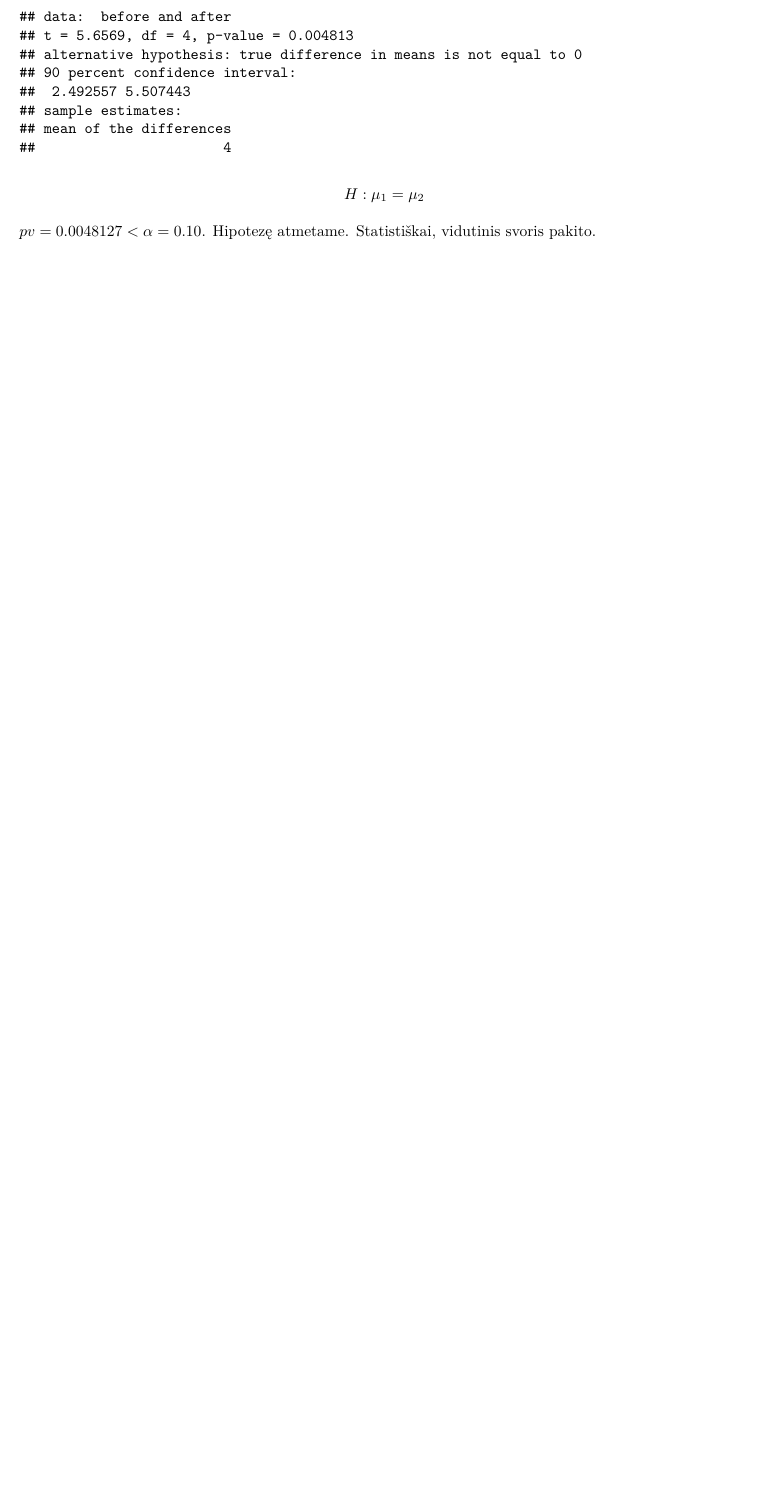
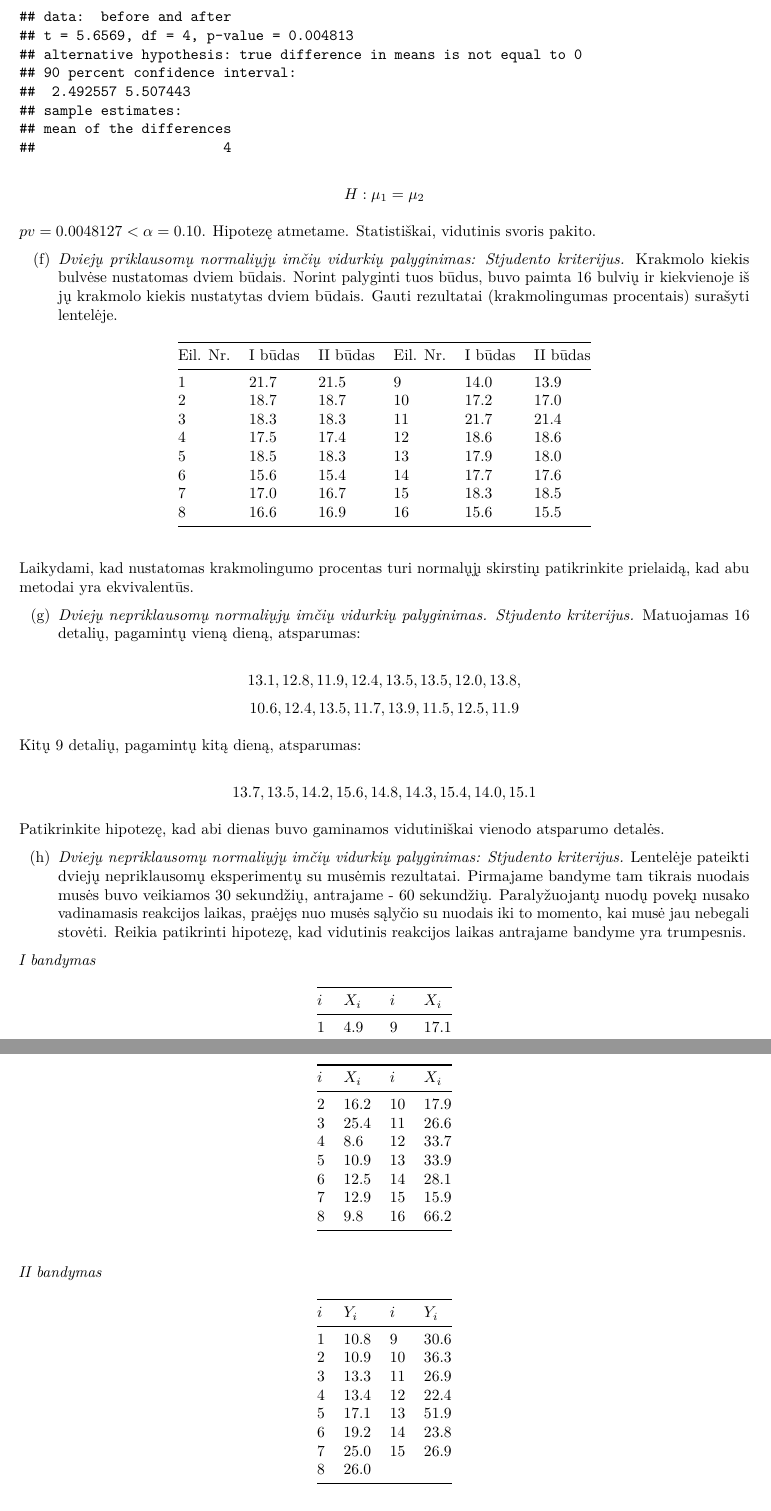
Before and after one commit to vabalas/PN, an R Markdown document (source/exercise06.Rmd): part of page 4 of 4 before the commit and two parts of pages 4 and 5 of 5 after it, the two joined at a grey line, cut so that both start at the same text, the shorter picture padded with empty space. The pictures show the output file source/exercise06.pdf that the author committed with the source.

Commit message:
Added forgotten exercise to 6. no solutions :(

````diff
--- a/source/exercise06.Rmd
+++ b/source/exercise06.Rmd
@@ -156,3 +156,71 @@ t
    $pv = `r pv` < \alpha = 0.10$. Hipotezę atmetame. Statistiškai, vidutinis
    svoris pakito.
 
+   (f) _Dviejų priklausomų normaliųjų imčių vidurkių palyginimas: Stjudento
+   kriterijus._ Krakmolo kiekis bulvėse nustatomas dviem būdais. Norint palyginti
+   tuos būdus, buvo paimta 16 bulvių ir kiekvienoje iš jų krakmolo kiekis nustatytas
+   dviem būdais. Gauti rezultatai (krakmolingumas procentais) surašyti lentelėje.
+
+   | Eil. Nr. | I būdas | II būdas | Eil. Nr. | I būdas | II būdas |
+   |----------|---------|----------|----------|---------|----------|
+   |    1     |  21.7   |   21.5   |    9     |  14.0   |   13.9   |
+   |    2     |  18.7   |   18.7   |   10     |  17.2   |   17.0   |
+   |    3     |  18.3   |   18.3   |   11     |  21.7   |   21.4   |
+   |    4     |  17.5   |   17.4   |   12     |  18.6   |   18.6   |
+   |    5     |  18.5   |   18.3   |   13     |  17.9   |   18.0   |
+   |    6     |  15.6   |   15.4   |   14     |  17.7   |   17.6   |
+   |    7     |  17.0   |   16.7   |   15     |  18.3   |   18.5   |
+   |    8     |  16.6   |   16.9   |   16     |  15.6   |   15.5   |
+
+   Laikydami, kad nustatomas krakmolingumo procentas turi normalųjį skirstinį
+   patikrinkite prielaidą, kad abu metodai yra ekvivalentūs.
+
+```{r}
+```
+
+   (g) _Dviejų nepriklausomų normaliųjų imčių vidurkių palyginimas. Stjudento
+   kriterijus._ Matuojamas 16 detalių, pagamintų vieną dieną, atsparumas:
+
+   $$13.1, 12.8, 11.9, 12.4, 13.5, 13.5, 12.0, 13.8,$$
+   $$10.6, 12.4, 13.5, 11.7, 13.9, 11.5, 12.5, 11.9$$
+
+   Kitų 9 detalių, pagamintų kitą dieną, atsparumas:
+
+   $$13.7, 13.5, 14.2, 15.6, 14.8, 14.3, 15.4, 14.0, 15.1$$
+
+   Patikrinkite hipotezę, kad abi dienas buvo gaminamos vidutiniškai vienodo
+   atsparumo detalės.
+
+   (h) _Dviejų nepriklausomų normaliųjų imčių vidurkių palyginimas: Stjudento
+   kriterijus._ Lentelėje pateikti dviejų nepriklausomų eksperimentų su musėmis
+   rezultatai. Pirmajame bandyme tam tikrais nuodais musės buvo veikiamos 30
+   sekundžių, antrajame - 60 sekundžių. Paralyžuojantį nuodų povekį nusako
+   vadinamasis reakcijos laikas, praėjęs nuo musės sąlyčio su nuodais iki to
+   momento, kai musė jau nebegali stovėti. Reikia patikrinti hipotezę, kad
+   vidutinis reakcijos laikas antrajame bandyme yra trumpesnis.
+
+   _I bandymas_
+
+   | $i$ | $X_i$ | $i$ | $X_i$ |
+   |-----|-------|-----|-------|
+   |  1  |  4.9  |  9  | 17.1  |
+   |  2  | 16.2  | 10  | 17.9  |
+   |  3  | 25.4  | 11  | 26.6  |
+   |  4  |  8.6  | 12  | 33.7  |
+   |  5  | 10.9  | 13  | 33.9  |
+   |  6  | 12.5  | 14  | 28.1  |
+   |  7  | 12.9  | 15  | 15.9  |
+   |  8  |  9.8  | 16  | 66.2  |
+
+   _II bandymas_
+
+   | $i$ | $Y_i$ | $i$ | $Y_i$ |
+   |-----|-------|-----|-------|
+   |  1  | 10.8  |  9  | 30.6  |
+   |  2  | 10.9  | 10  | 36.3  |
+   |  3  | 13.3  | 11  | 26.9  |
+   |  4  | 13.4  | 12  | 22.4  |
+   |  5  | 17.1  | 13  | 51.9  |
+   |  6  | 19.2  | 14  | 23.8  |
+   |  7  | 25.0  | 15  | 26.9  |
+   |  8  | 26.0  |     |       |
````
Also changed, not shown: source/exercise06.pdf, source/exercise06.Rmd (37 more changed lines).
